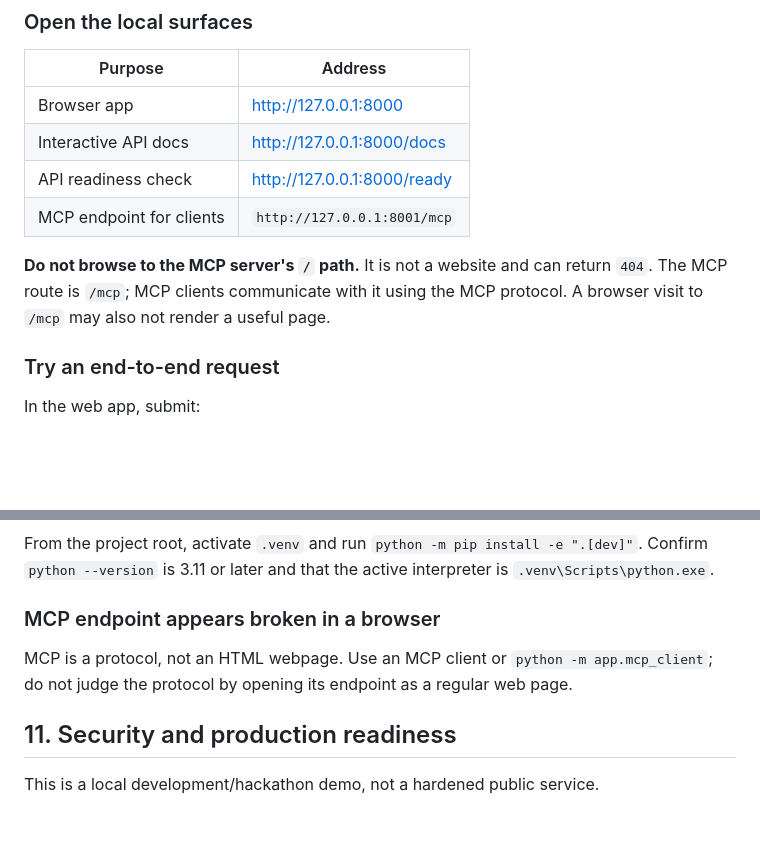
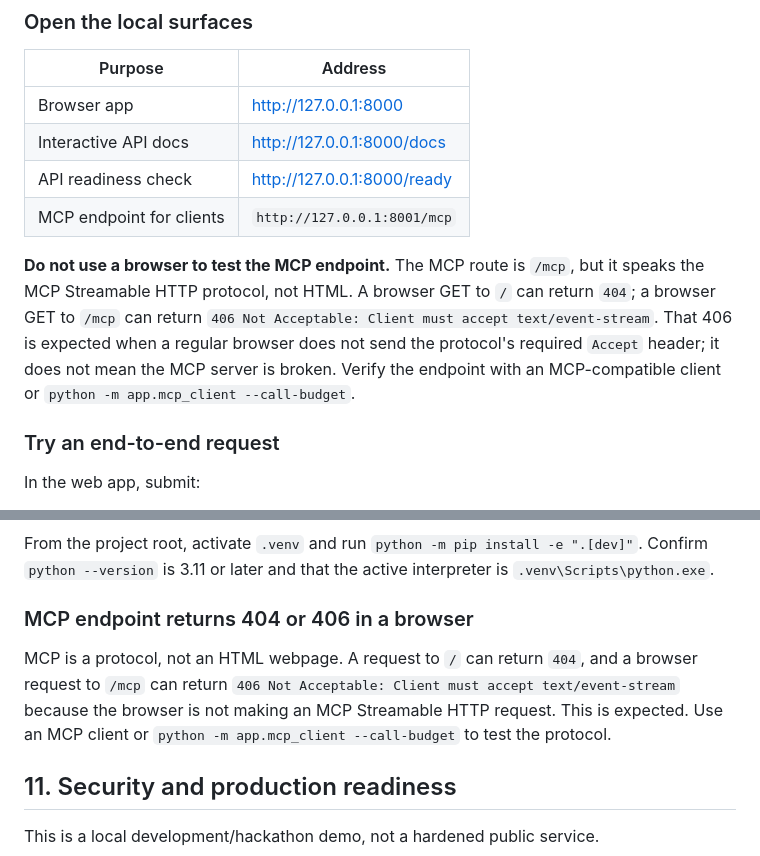
Before and after one commit to babucmb/one_rquest_many_actions, a Markdown page: PROJECT_GUIDE.md, 2 parts joined by grey strips. GitHub-like rendering; blank space fills up the shorter version.

Commit message:
Updating the files

```diff
--- a/PROJECT_GUIDE.md
+++ b/PROJECT_GUIDE.md
@@ -153,7 +153,7 @@ The project initializes the SQLite schema and seeds example data on first startu
 | API readiness check | [http://127.0.0.1:8000/ready](http://127.0.0.1:8000/ready) |
 | MCP endpoint for clients | `http://127.0.0.1:8001/mcp` |
 
-**Do not browse to the MCP server's `/` path.** It is not a website and can return `404`. The MCP route is `/mcp`; MCP clients communicate with it using the MCP protocol. A browser visit to `/mcp` may also not render a useful page.
+**Do not use a browser to test the MCP endpoint.** The MCP route is `/mcp`, but it speaks the MCP Streamable HTTP protocol, not HTML. A browser GET to `/` can return `404`; a browser GET to `/mcp` can return `406 Not Acceptable: Client must accept text/event-stream`. That 406 is expected when a regular browser does not send the protocol's required `Accept` header; it does not mean the MCP server is broken. Verify the endpoint with an MCP-compatible client or `python -m app.mcp_client --call-budget`.
 
 ### Try an end-to-end request
 
@@ -387,9 +387,9 @@ Use `$env:AGENT_MODE = "demo"` to run without credentials. ADK mode requires a v
 
 From the project root, activate `.venv` and run `python -m pip install -e ".[dev]"`. Confirm `python --version` is 3.11 or later and that the active interpreter is `.venv\Scripts\python.exe`.
 
-### MCP endpoint appears broken in a browser
+### MCP endpoint returns 404 or 406 in a browser
 
-MCP is a protocol, not an HTML webpage. Use an MCP client or `python -m app.mcp_client`; do not judge the protocol by opening its endpoint as a regular web page.
+MCP is a protocol, not an HTML webpage. A request to `/` can return `404`, and a browser request to `/mcp` can return `406 Not Acceptable: Client must accept text/event-stream` because the browser is not making an MCP Streamable HTTP request. This is expected. Use an MCP client or `python -m app.mcp_client --call-budget` to test the protocol.
 
 ## 11. Security and production readiness
 
```
Also changed, not shown: README.md (+2 -0 lines), docs/MCP.md (+2 -0 lines).
